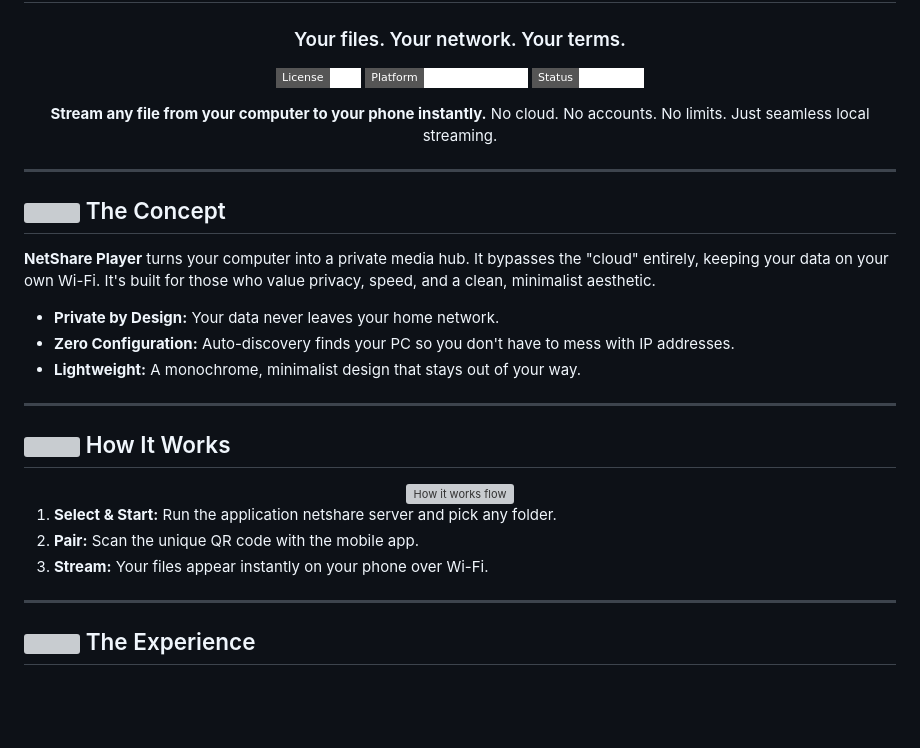
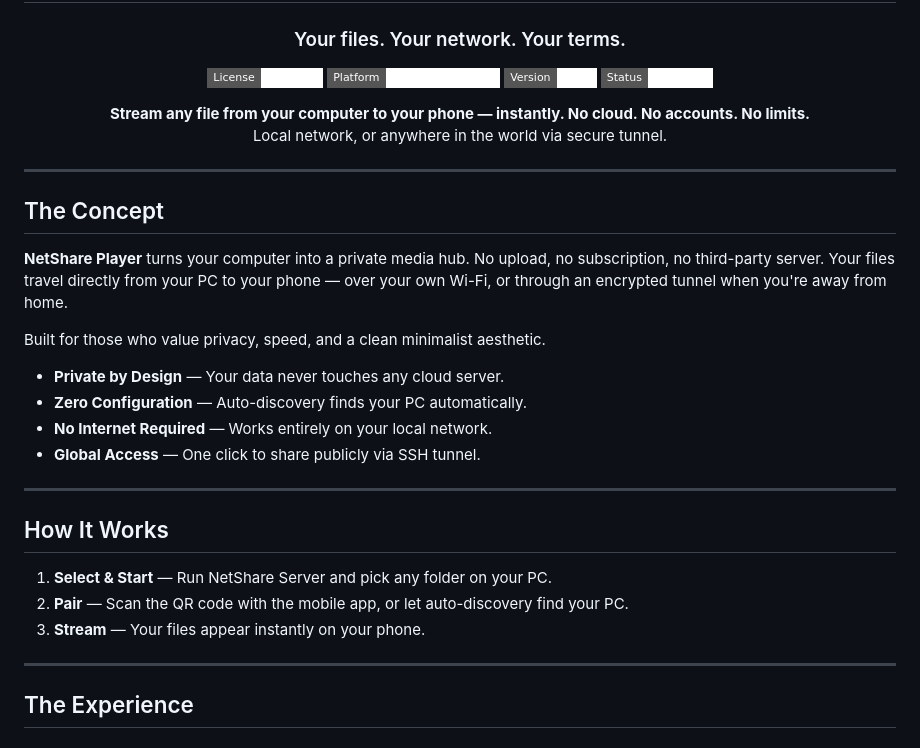
Before and after one commit to Melo-Technology/NetShare-Player, a Markdown page: README.md, the part around one of its changes. Rendered like a GitHub page; badges without logos; blank space fills up the shorter version; grey boxes are pictures that could not be loaded.

```diff
--- a/README.md
+++ b/README.md
@@ -4,22 +4,28 @@
 # NETSHARE PLAYER
 ### Your files. Your network. Your terms.
 
-[![License: MIT](https://img.shields.io/badge/License-MIT-white.svg?style=flat-square)](https://opensource.org/licenses/MIT)
-![Platform](https://img.shields.io/badge/Platform-Desktop%20%7C%20Mobile-white?style=flat-square&logo=devices)
-![Status](https://img.shields.io/badge/Status-Ultra--Fast-white?style=flat-square&logo=zap)
+[![License: Freeware](https://img.shields.io/badge/License-Freeware-white.svg?style=flat-square)](https://github.com/melotechnology/netshare-player)
+![Platform](https://img.shields.io/badge/Platform-Windows%20%7C%20Android-white?style=flat-square)
+![Version](https://img.shields.io/badge/Version-1.1.0-white?style=flat-square)
+![Status](https://img.shields.io/badge/Status-Ultra--Fast-white?style=flat-square)
 
-**Stream any file from your computer to your phone instantly.** No cloud. No accounts. No limits. Just seamless local streaming.
+**Stream any file from your computer to your phone — instantly. No cloud. No accounts. No limits.**
+Local network, or anywhere in the world via secure tunnel.
 
 ---
 
 </div>
 
-## <img src="https://unpkg.com/lucide-static/icons/fingerprint.svg" width="20" height="20"> The Concept
-**NetShare Player** turns your computer into a private media hub. It bypasses the "cloud" entirely, keeping your data on your own Wi-Fi. It's built for those who value privacy, speed, and a clean, minimalist aesthetic.
+## The Concept
 
-* **Private by Design:** Your data never leaves your home network.
-* **Zero Configuration:** Auto-discovery finds your PC so you don't have to mess with IP addresses.
-* **Lightweight:** A monochrome, minimalist design that stays out of your way.
+**NetShare Player** turns your computer into a private media hub. No upload, no subscription, no third-party server. Your files travel directly from your PC to your phone — over your own Wi-Fi, or through an encrypted tunnel when you're away from home.
+
+Built for those who value privacy, speed, and a clean minimalist aesthetic.
+
+- **Private by Design** — Your data never touches any cloud server.
+- **Zero Configuration** — Auto-discovery finds your PC automatically.
+- **No Internet Required** — Works entirely on your local network.
+- **Global Access** — One click to share publicly via SSH tunnel.
 
 ---
 
@@ -27,11 +33,7 @@
 
-<div align="center">
-  <img src="assets/flow.svg" width="700" alt="How it works flow">
-</div>
-
-1. **Select & Start:** Run the application netshare server and pick any folder.
-2. **Pair:** Scan the unique QR code with the mobile app.
-3. **Stream:** Your files appear instantly on your phone over Wi-Fi.
+1. **Select & Start** — Run NetShare Server and pick any folder on your PC.
+2. **Pair** — Scan the QR code with the mobile app, or let auto-discovery find your PC.
+3. **Stream** — Your files appear instantly on your phone.
 
 ---
 
```
Also changed, not shown: other parts of README.md (+72 -19 lines).
